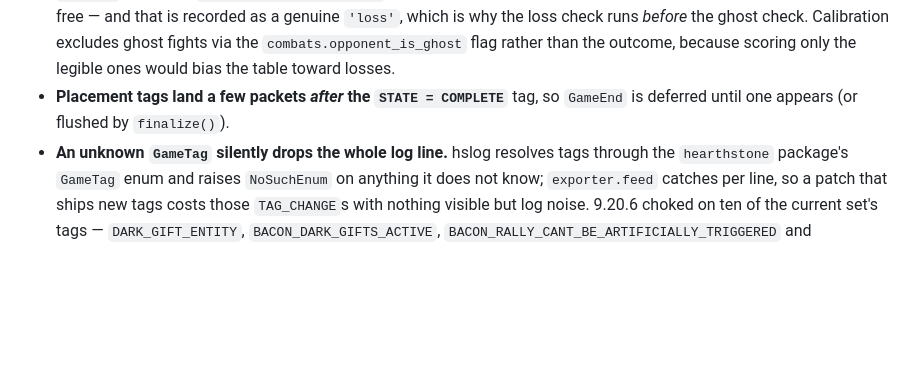
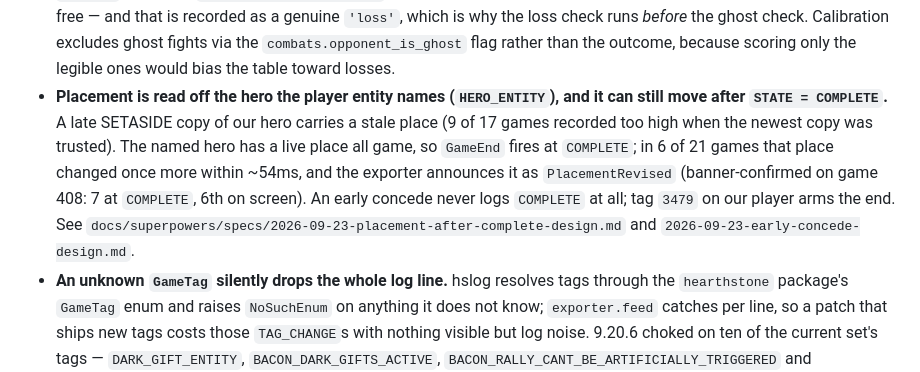
Before and after one commit to 1MrJohan/hearthlinux, a Markdown page: CLAUDE.md, the part around the change. GitHub-like rendering; blank space fills up the shorter version.

Commit message:
Note that placements can settle after COMPLETE
The CLAUDE.md bullet said GameEnd waits for a placement tag after
COMPLETE, which stopped being true once placement came from the named
hero, whose place exists all game. Replaying the 22 retained games
(2026-09-22 to -24): 6 revise once after COMPLETE (9/22 15:54 6->5,
17:03 4->3, 17:27 6->5; 9/23 408 7->6, banner 6th; 9/24 413 6->5),
the other 16 announce no revision, and 409 still ends as 8th at its
concede.

Co-Authored-By: Claude Opus 5.5 (1M context) <noreply@anthropic.com>

```diff
--- a/CLAUDE.md
+++ b/CLAUDE.md
@@ -460,8 +460,15 @@ tends to reintroduce a fixed bug.
   is recorded as a genuine `'loss'`, which is why the loss check runs *before* the ghost
   check. Calibration excludes ghost fights via the `combats.opponent_is_ghost` flag rather
   than the outcome, because scoring only the legible ones would bias the table toward losses.
-- **Placement tags land a few packets *after* the `STATE = COMPLETE`** tag, so `GameEnd`
-  is deferred until one appears (or flushed by `finalize()`).
+- **Placement is read off the hero the player entity names (`HERO_ENTITY`), and it can
+  still move after `STATE = COMPLETE`.** A late SETASIDE copy of our hero carries a stale
+  place (9 of 17 games recorded too high when the newest copy was trusted). The named
+  hero has a live place all game, so `GameEnd` fires at `COMPLETE`; in 6 of 21 games that
+  place changed once more within ~54ms, and the exporter announces it as
+  `PlacementRevised` (banner-confirmed on game 408: 7 at `COMPLETE`, 6th on screen). An
+  early concede never logs `COMPLETE` at all; tag `3479` on our player arms the end. See
+  `docs/superpowers/specs/2026-09-23-placement-after-complete-design.md` and
+  `2026-09-23-early-concede-design.md`.
 - **An unknown `GameTag` silently drops the whole log line.** hslog resolves tags through
   the `hearthstone` package's `GameTag` enum and raises `NoSuchEnum` on anything it does
   not know; `exporter.feed` catches per line, so a patch that ships new tags costs those
```
